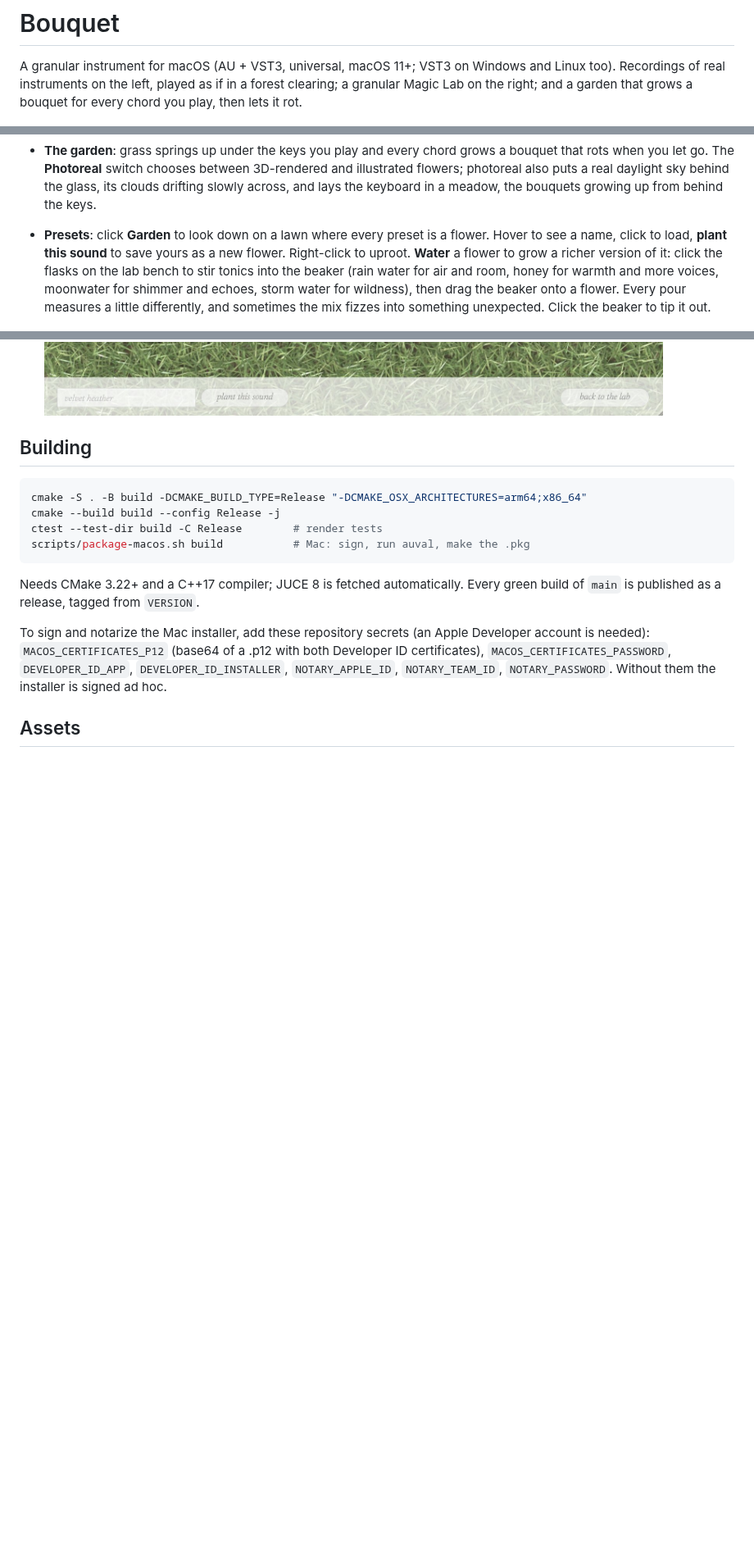
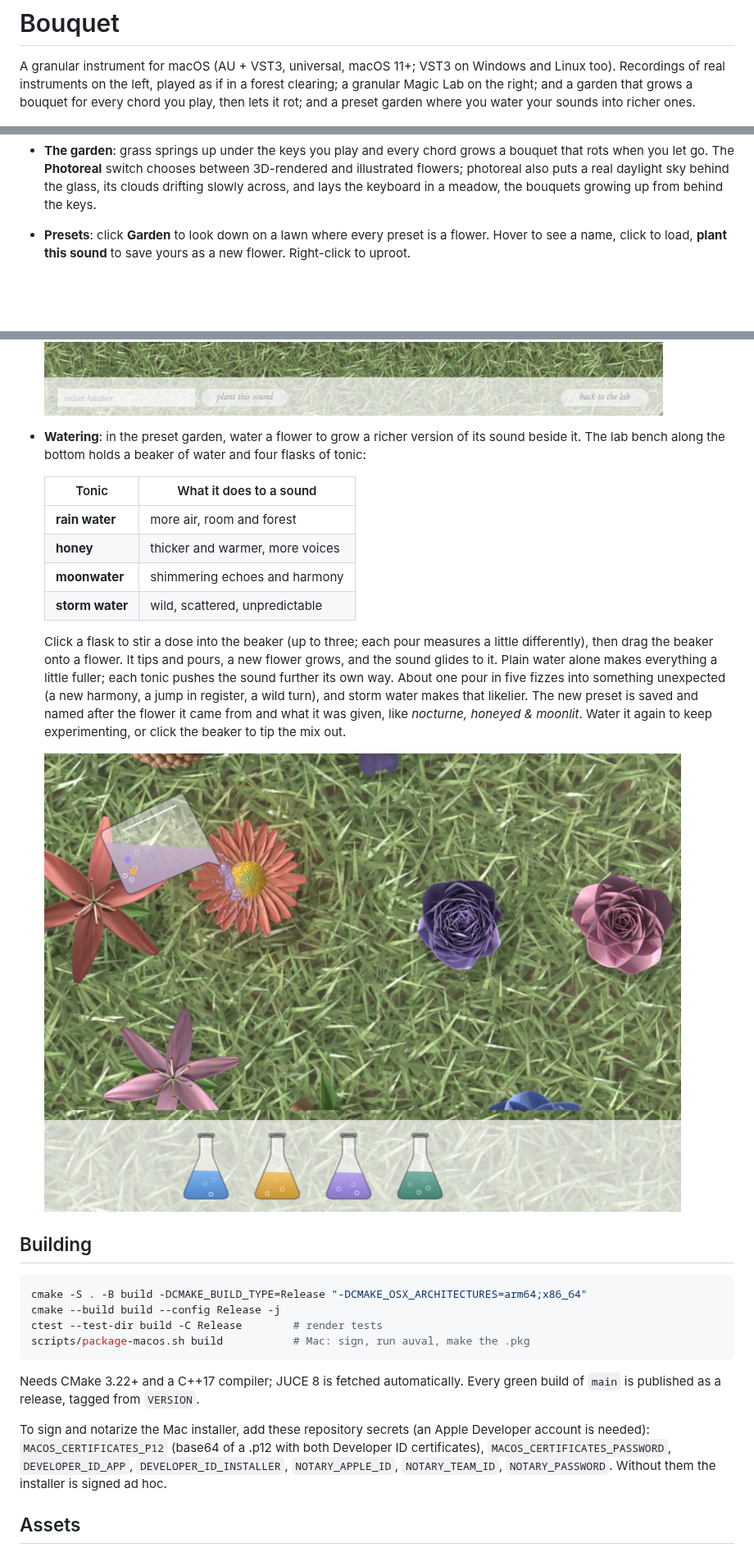
Before and after one commit to 1A12L5E24X/Bouquet-vst, a Markdown page: README.md, 3 parts joined by grey strips. Shown at 82% size. Drawn GitHub-style; pictures changed too: docs/watering.jpg (added); blank space fills up the shorter version.

Commit message:
README: watering presets gets its own section and a screenshot
Co-Authored-By: Claude Opus 5.5 <noreply@anthropic.com>
Claude-Session: https://claude.ai/code/session_014vuhT4oahUYtvQzPZcDSjh

```diff
--- a/README.md
+++ b/README.md
@@ -2,7 +2,8 @@
 
 A granular instrument for macOS (AU + VST3, universal, macOS 11+; VST3 on Windows and Linux too).
 Recordings of real instruments on the left, played as if in a forest clearing; a granular Magic Lab
-on the right; and a garden that grows a bouquet for every chord you play, then lets it rot.
+on the right; and a garden that grows a bouquet for every chord you play, then lets it rot;
+and a preset garden where you water your sounds into richer ones.
 
 ![Bouquet](docs/bouquet.jpg)
 
@@ -42,12 +43,27 @@ The installer also removes Murmur, Simple Synth and Bouquet Real from older test
   keyboard in a meadow, the bouquets growing up from behind the keys.
 - **Presets**: click **Garden** to look down on a lawn where every preset is a flower. Hover to see a name,
   click to load, **plant this sound** to save yours as a new flower. Right-click to uproot.
-  **Water** a flower to grow a richer version of it: click the flasks on the lab bench to stir tonics
-  into the beaker (rain water for air and room, honey for warmth and more voices, moonwater for shimmer
-  and echoes, storm water for wildness), then drag the beaker onto a flower. Every pour measures a
-  little differently, and sometimes the mix fizzes into something unexpected. Click the beaker to tip it out.
 
   ![The preset garden](docs/meadow.jpg)
+- **Watering**: in the preset garden, water a flower to grow a richer version of its sound beside it.
+  The lab bench along the bottom holds a beaker of water and four flasks of tonic:
+
+  | Tonic | What it does to a sound |
+  | --- | --- |
+  | **rain water** | more air, room and forest |
+  | **honey** | thicker and warmer, more voices |
+  | **moonwater** | shimmering echoes and harmony |
+  | **storm water** | wild, scattered, unpredictable |
+
+  Click a flask to stir a dose into the beaker (up to three; each pour measures a little differently),
+  then drag the beaker onto a flower. It tips and pours, a new flower grows, and the sound glides to it.
+  Plain water alone makes everything a little fuller; each tonic pushes the sound further its own way.
+  About one pour in five fizzes into something unexpected (a new harmony, a jump in register, a wild
+  turn), and storm water makes that likelier. The new preset is saved and named after the flower it came
+  from and what it was given, like *nocturne, honeyed & moonlit*. Water it again to keep experimenting,
+  or click the beaker to tip the mix out.
+
+  ![Watering a flower](docs/watering.jpg)
 
 ## Building
 
```
